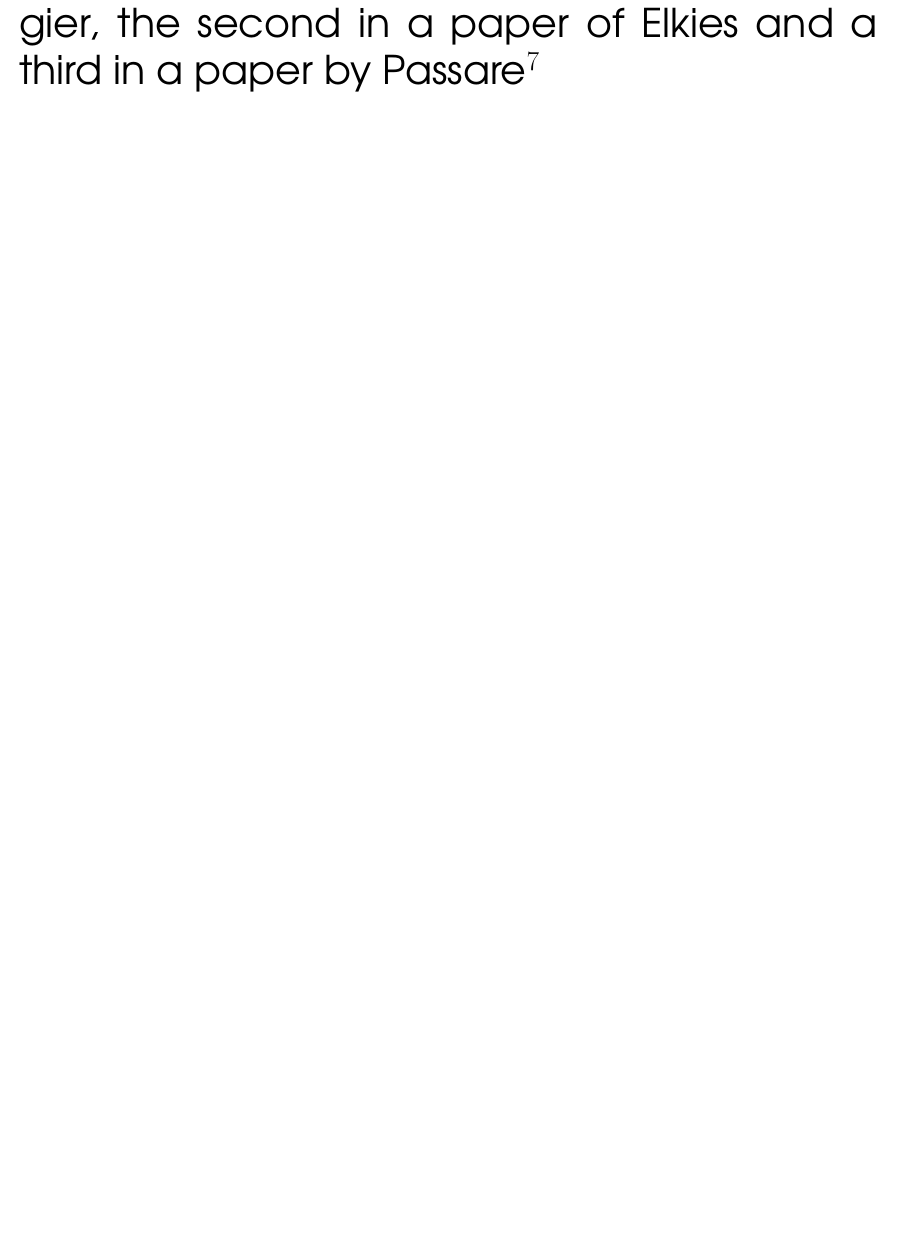
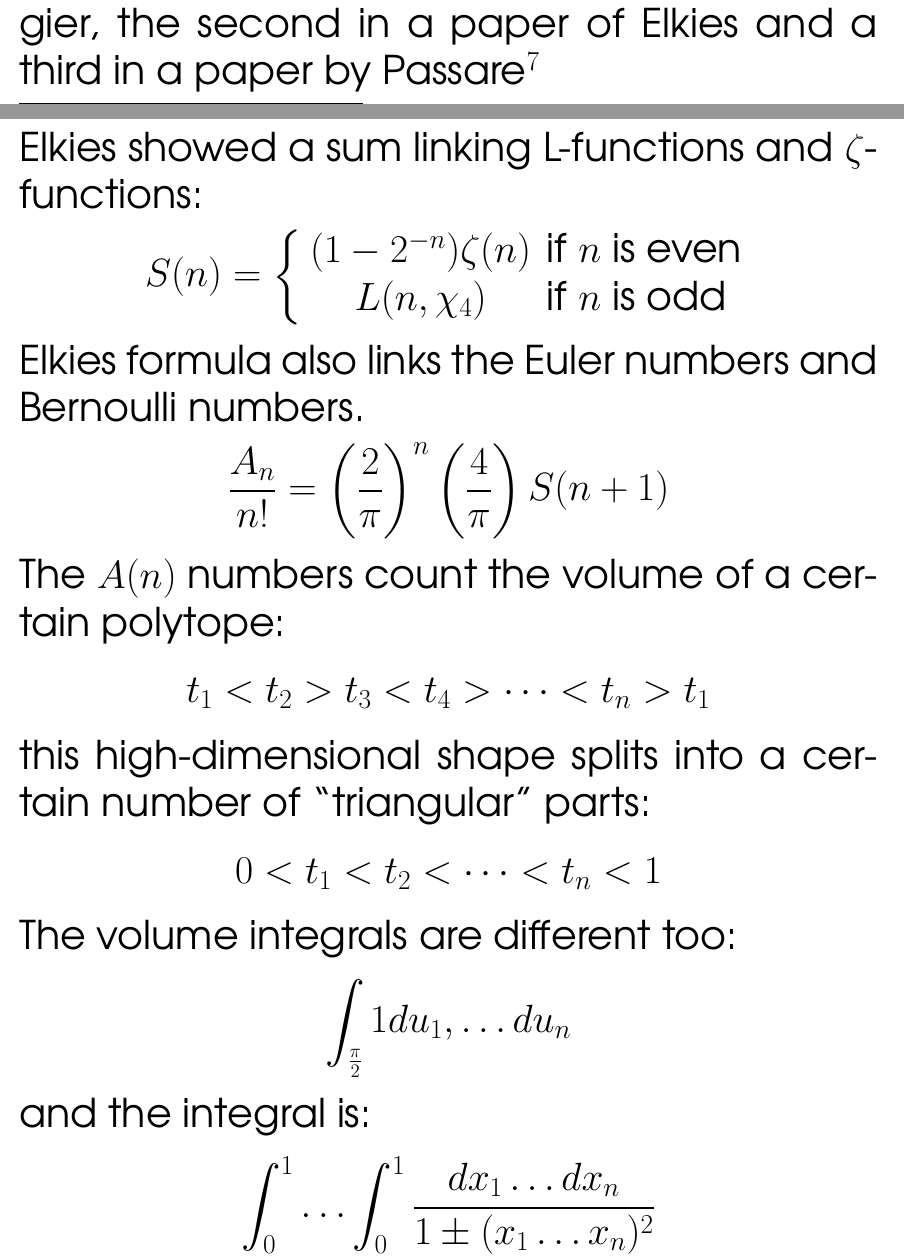
Before and after one commit to mango314/math-blog, a LaTeX document (080816-theta.tex): part of page 8 of 9 before the commit and two parts of pages 8 and 9 of 12 after it, the two joined at a grey line, cut so that both start at the same text, the shorter picture padded with empty space. The pictures show the PDF file 080816-theta.pdf that the author committed with the source.

```diff
--- a/080816-theta.tex
+++ b/080816-theta.tex
@@ -140,3 +140,22 @@
 Even before trying our hand at the double-shuffle identities, or relating $\zeta(2)$ to famous constants\footnote{Why stop at $\pi$, there's the Glaisher constant and the Euler-Masceroni number and the Twin Prime Constant etc.} how to transform the first formula into the third? \\ \\
 I dug up the fist formula from a paper of Zagier, the second in a paper of Elkies and a third in a paper by Passare\footnote{and there is more... Papers flying everywhere!}
 
+\newpage
+
+\noindent Elkies showed a sum linking L-functions and $\zeta$-functions:
+$$
+S(n) = \left\{ \begin{array}{cl}
+(1-2^{-n})\zeta(n) & \text{if }n\text{ is even} \\
+L(n, \chi_4) & \text{if }n\text{ is odd}
+\end{array} \right.
+ $$
+Elkies formula also links the Euler numbers and Bernoulli numbers.
+$$ \frac{A_n}{n!} = \left( \frac{2}{\pi} \right)^n \left( \frac{4}{\pi}\right) S(n+1) $$
+The $A(n)$ numbers count the volume of a certain polytope:
+$$ t_1 < t_2 > t_3 < t_4 > \dots < t_n > t_1 $$
+this high-dimensional shape splits into a certain number of ``triangular" parts:
+$$ 0 < t_1 < t_2 < \dots < t_n < 1$$
+The volume integrals are different too:
+$$ \int_{\frac{\pi}{2} } 1 du_1, \dots du_n $$
+and the integral is:
+$$ \int_0^1 \dots \int_0^1 \frac{dx_1 \dots dx_n}{1 \pm (x_1 \dots x_n)^2} $$
@@ -142,0 +166,6 @@
+$$ \zeta(2)  = \sum_{n=1}^\infty \frac{1}{n^2} = - \int_0^\infty \log(1 - e^{-x})$$
+Passare also shows this is the volume of a polygon just a triangle:
+$$ \int_{ x < y < \pi} 1 \; dx \, dy $$
+and the reason the triangle and the exponential integral are the same
+is they are the real and comlpex parts of the Amoeba.
+$$ x + y + 1 = e^u + e^v + 1 = 0 $$
@@ -143,3 +189,6 @@
+$$ L(1, \chi_4) \to \zeta(2) \to L(3, \chi_4) \to \zeta(4) \to \dots $$
+switching between the $\zeta$ and L-functions.
+
 \fontfamily{qag}\selectfont \fontsize{12}{10}\selectfont
 
 \begin{thebibliography}{}
```
Also changed, not shown: 080816-theta.pdf, 080816-theta.tex (21 more changed lines).
